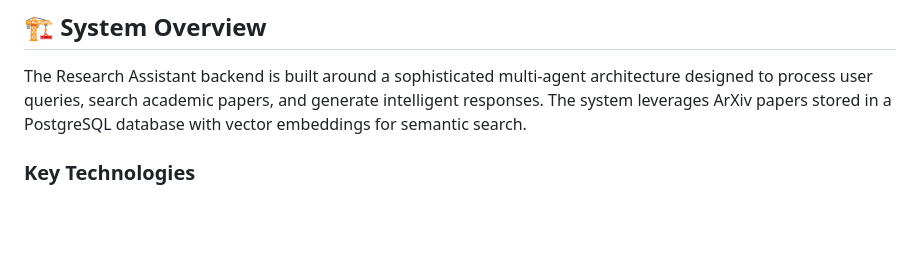
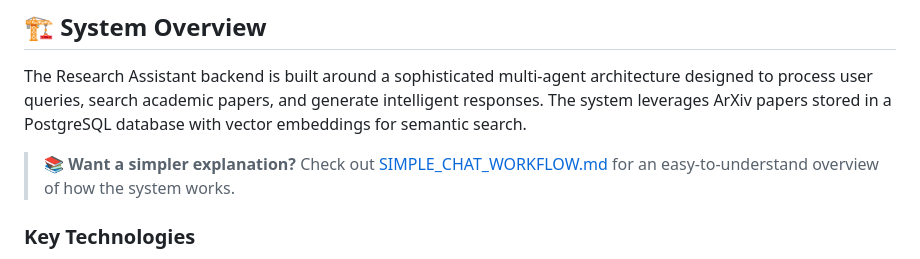
Before and after one commit to Hungdom/ai-chatbot-research-assistant, a Markdown page: backend/AGENT_ARCHITECTURE_DOCUMENTATION.md, the part around the change. GitHub-like rendering; blank space fills up the shorter version.

```diff
--- a/backend/AGENT_ARCHITECTURE_DOCUMENTATION.md
+++ b/backend/AGENT_ARCHITECTURE_DOCUMENTATION.md
@@ -3,6 +3,8 @@
 ## 🏗️ System Overview
 
 The Research Assistant backend is built around a sophisticated multi-agent architecture designed to process user queries, search academic papers, and generate intelligent responses. The system leverages ArXiv papers stored in a PostgreSQL database with vector embeddings for semantic search.
+
+> 📚 **Want a simpler explanation?** Check out [SIMPLE_CHAT_WORKFLOW.md](./SIMPLE_CHAT_WORKFLOW.md) for an easy-to-understand overview of how the system works.
 
 ### Key Technologies
 - **Framework**: FastAPI (Python)
```
Also changed, not shown: backend/SIMPLE_CHAT_WORKFLOW.md (added, +170 -0 lines).
